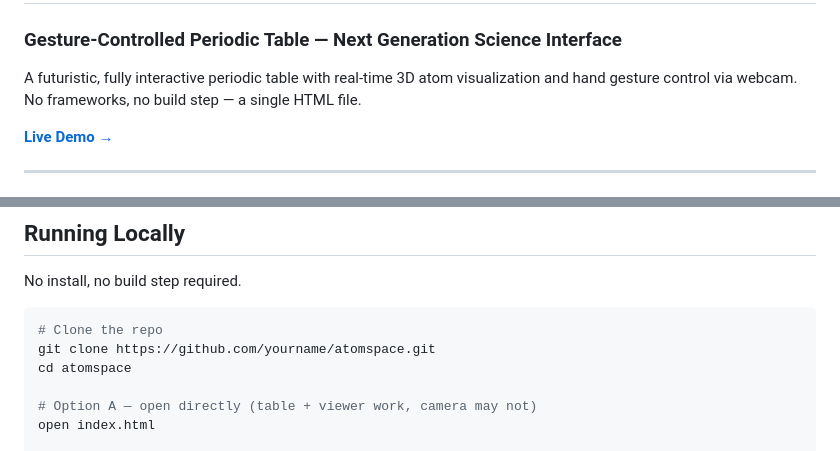
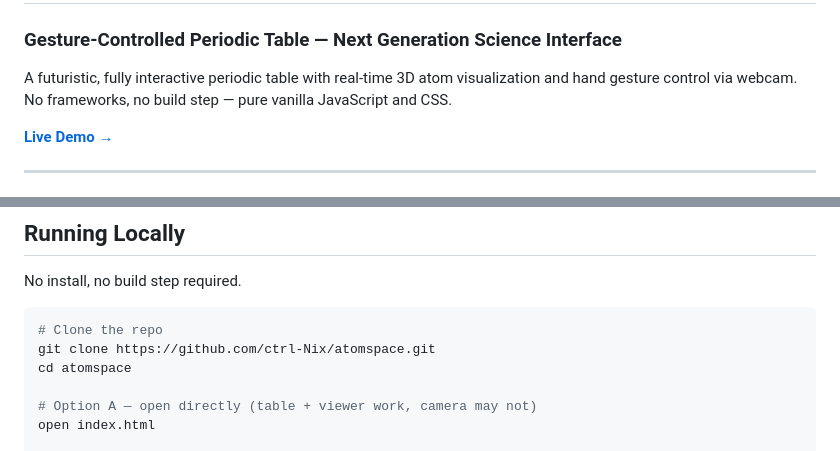
Before and after one commit to ctrl-Nix/atomspace, a Markdown page: README.md, 2 parts joined by grey strips. Rendered like a GitHub page.

Commit message:
docs: Fix outdated single-file claim and update clone URL

````diff
--- a/README.md
+++ b/README.md
@@ -2,7 +2,7 @@
 
 ### Gesture-Controlled Periodic Table — Next Generation Science Interface
 
-A futuristic, fully interactive periodic table with real-time 3D atom visualization and hand gesture control via webcam. No frameworks, no build step — a single HTML file.
+A futuristic, fully interactive periodic table with real-time 3D atom visualization and hand gesture control via webcam. No frameworks, no build step — pure vanilla JavaScript and CSS.
 
 **[Live Demo →](https://tatva.vercel.app)**
 
@@ -79,7 +79,7 @@ No install, no build step required.
 
 ```bash
 # Clone the repo
-git clone https://github.com/yourname/atomspace.git
+git clone https://github.com/ctrl-Nix/atomspace.git
 cd atomspace
 
 # Option A — open directly (table + viewer work, camera may not)
````
